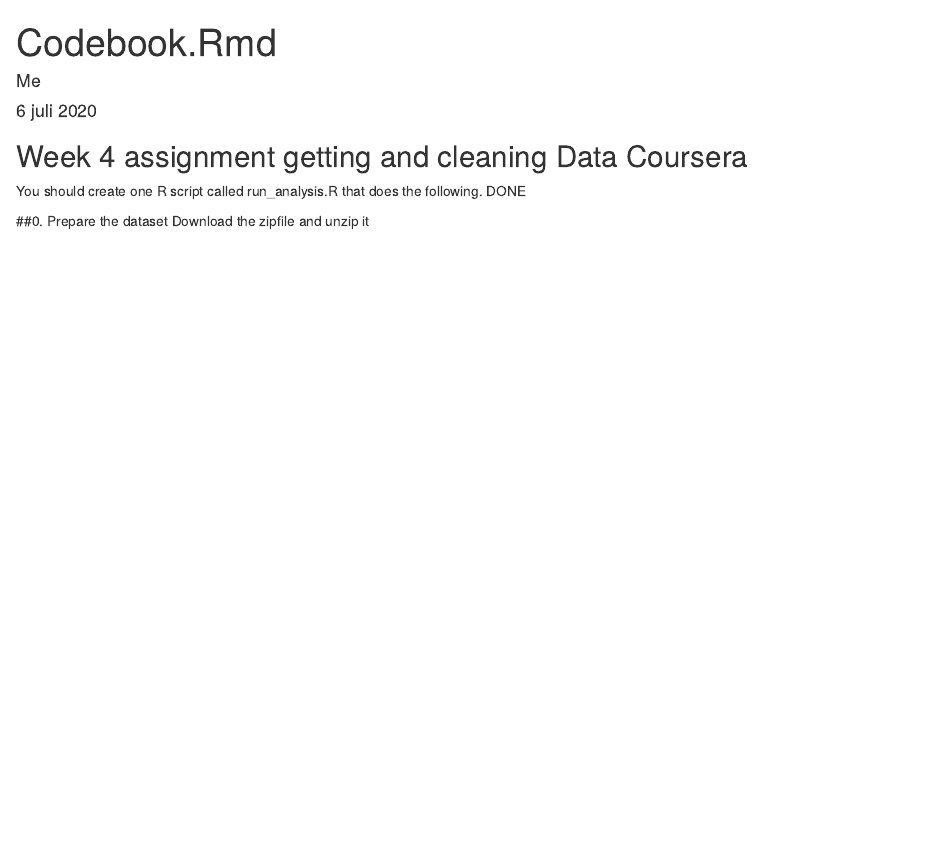
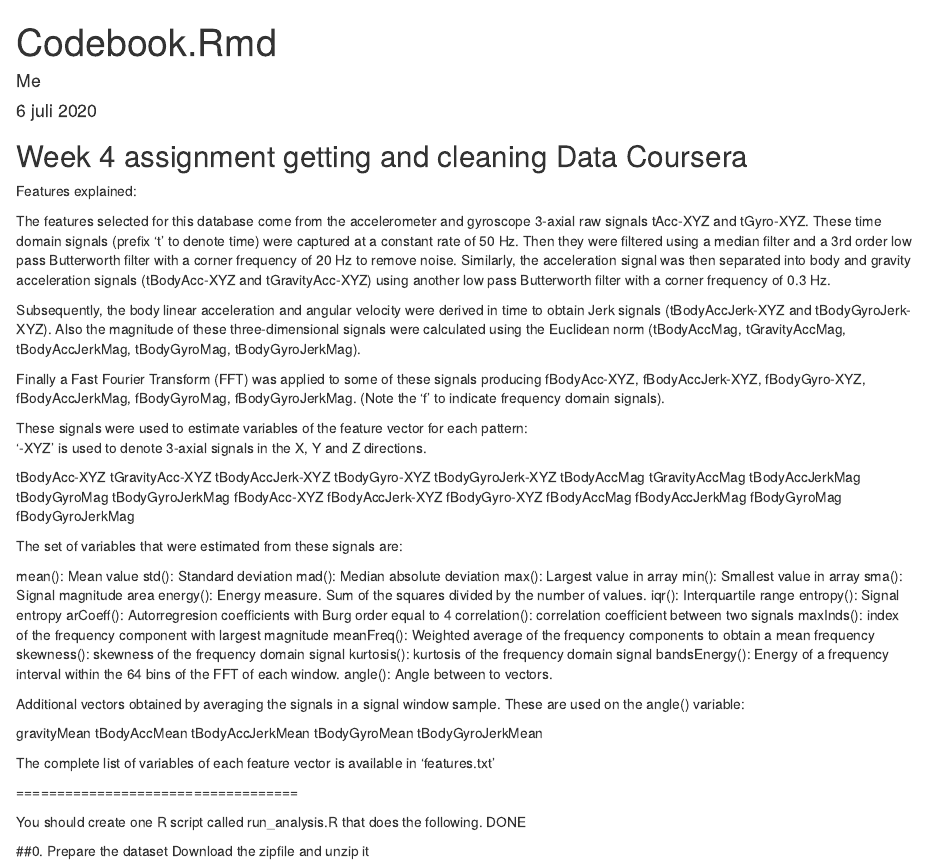
Before and after one commit to LiLi-glitch/Assignment-week-4-coursera-get-and-clean-data, an R Markdown document (Codebook.Rmd): the page in a window 1100 px wide, from its top. Rendered offline with R 4.5, knitr and Pandoc, with nearby package versions; some code elsewhere in the file could not run offline.

Commit message:
Add codebook.html and codebook.md

````diff
--- a/Codebook.Rmd
+++ b/Codebook.Rmd
@@ -10,6 +10,67 @@
 ```
 
 ## Week 4 assignment getting and cleaning Data Coursera
+
+Features explained:
+
+The features selected for this database come from the accelerometer and gyroscope 3-axial raw signals tAcc-XYZ and tGyro-XYZ. These time domain signals (prefix 't' to denote time) were captured at a constant rate of 50 Hz. Then they were filtered using a median filter and a 3rd order low pass Butterworth filter with a corner frequency of 20 Hz to remove noise. Similarly, the acceleration signal was then separated into body and gravity acceleration signals (tBodyAcc-XYZ and tGravityAcc-XYZ) using another low pass Butterworth filter with a corner frequency of 0.3 Hz.
+
+Subsequently, the body linear acceleration and angular velocity were derived in time to obtain Jerk signals (tBodyAccJerk-XYZ and tBodyGyroJerk-XYZ). Also the magnitude of these three-dimensional signals were calculated using the Euclidean norm (tBodyAccMag, tGravityAccMag, tBodyAccJerkMag, tBodyGyroMag, tBodyGyroJerkMag).
+
+Finally a Fast Fourier Transform (FFT) was applied to some of these signals producing fBodyAcc-XYZ, fBodyAccJerk-XYZ, fBodyGyro-XYZ, fBodyAccJerkMag, fBodyGyroMag, fBodyGyroJerkMag. (Note the 'f' to indicate frequency domain signals).
+
+These signals were used to estimate variables of the feature vector for each pattern:
+'-XYZ' is used to denote 3-axial signals in the X, Y and Z directions.
+
+tBodyAcc-XYZ
+tGravityAcc-XYZ
+tBodyAccJerk-XYZ
+tBodyGyro-XYZ
+tBodyGyroJerk-XYZ
+tBodyAccMag
+tGravityAccMag
+tBodyAccJerkMag
+tBodyGyroMag
+tBodyGyroJerkMag
+fBodyAcc-XYZ
+fBodyAccJerk-XYZ
+fBodyGyro-XYZ
+fBodyAccMag
+fBodyAccJerkMag
+fBodyGyroMag
+fBodyGyroJerkMag
+
+The set of variables that were estimated from these signals are:
+
+mean(): Mean value
+std(): Standard deviation
+mad(): Median absolute deviation
+max(): Largest value in array
+min(): Smallest value in array
+sma(): Signal magnitude area
+energy(): Energy measure. Sum of the squares divided by the number of values.
+iqr(): Interquartile range
+entropy(): Signal entropy
+arCoeff(): Autorregresion coefficients with Burg order equal to 4
+correlation(): correlation coefficient between two signals
+maxInds(): index of the frequency component with largest magnitude
+meanFreq(): Weighted average of the frequency components to obtain a mean frequency
+skewness(): skewness of the frequency domain signal
+kurtosis(): kurtosis of the frequency domain signal
+bandsEnergy(): Energy of a frequency interval within the 64 bins of the FFT of each window.
+angle(): Angle between to vectors.
+
+Additional vectors obtained by averaging the signals in a signal window sample. These are used on the angle() variable:
+
+gravityMean
+tBodyAccMean
+tBodyAccJerkMean
+tBodyGyroMean
+tBodyGyroJerkMean
+
+The complete list of variables of each feature vector is available in 'features.txt'
+
+===================================
 
 You should create one R script called run_analysis.R that does the following.
 DONE
````
Also changed, not shown: Codebook.html (added).
